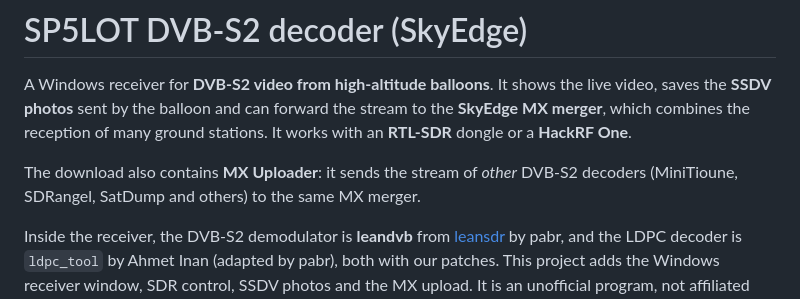
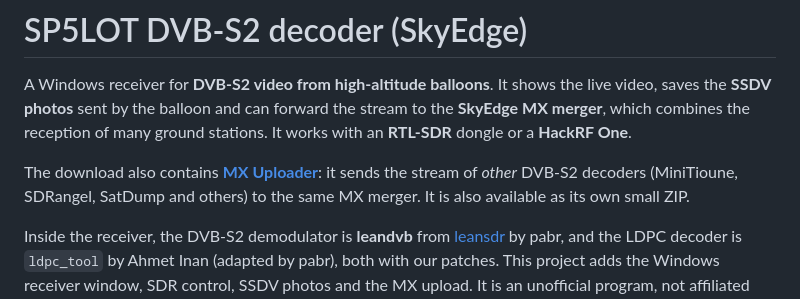
Before and after one commit to SP5LOT/dvbs2-decoder, a Markdown page: README.md, the part around one of its changes. Rendered like a GitHub page.

```diff
--- a/README.md
+++ b/README.md
@@ -4,8 +4,8 @@ A Windows receiver for **DVB-S2 video from high-altitude balloons**. It shows th
 saves the **SSDV photos** sent by the balloon and can forward the stream to the **SkyEdge MX merger**,
 which combines the reception of many ground stations. It works with an **RTL-SDR** dongle or a **HackRF One**.
 
-The download also contains **MX Uploader**: it sends the stream of *other* DVB-S2 decoders
-(MiniTioune, SDRangel, SatDump and others) to the same MX merger.
+The download also contains **[MX Uploader](#mx-uploader)**: it sends the stream of *other* DVB-S2 decoders
+(MiniTioune, SDRangel, SatDump and others) to the same MX merger. It is also available as its own small ZIP.
 
 Inside the receiver, the DVB-S2 demodulator is **leandvb** from [leansdr](https://github.com/pabr/leansdr) by pabr,
 and the LDPC decoder is `ldpc_tool` by Ahmet Inan (adapted by pabr), both with our patches. This project adds the Windows receiver
```
Also changed, not shown: other parts of README.md (+17 -6 lines), docs/images/uploader.png (added).
